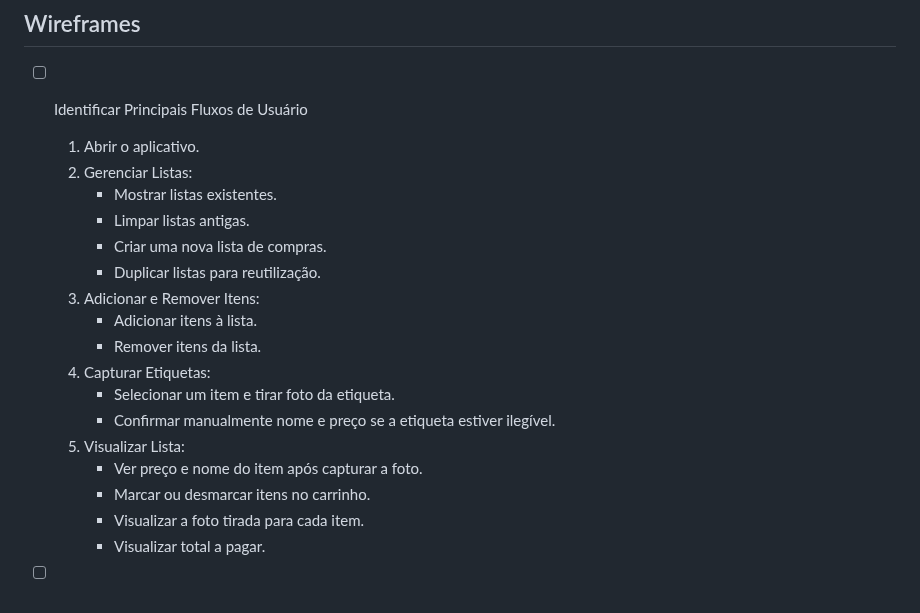
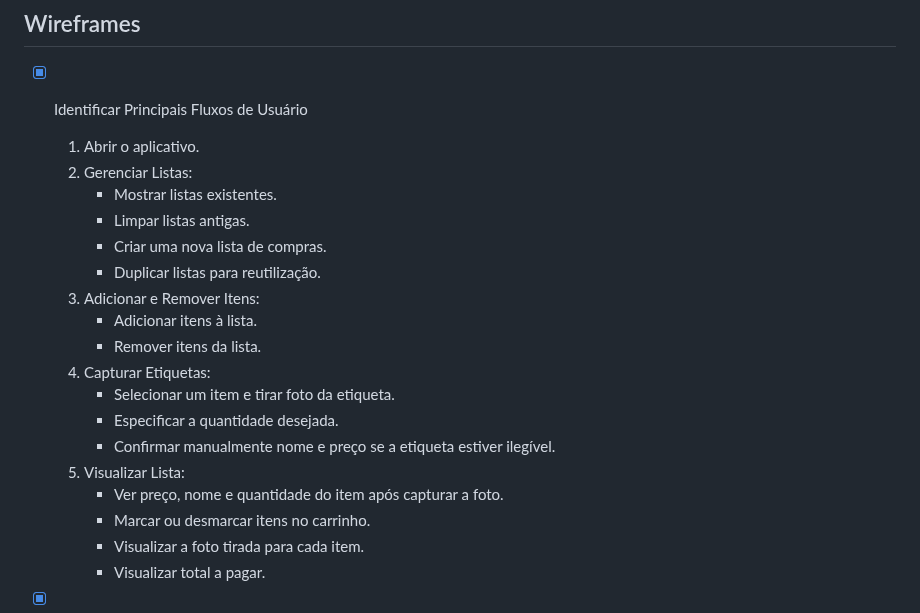
Before and after one commit to brunovjk/ShopScan, a Markdown page: checklist_projeto.md, the part around one of its changes. Rendered like a GitHub page.

```diff
--- a/checklist_projeto.md
+++ b/checklist_projeto.md
@@ -54,7 +54,7 @@
 
 ## Wireframes
 
-- [ ] Identificar Principais Fluxos de Usuário
+- [x] Identificar Principais Fluxos de Usuário
    1. Abrir o aplicativo.
    2. Gerenciar Listas:
       - Mostrar listas existentes.
@@ -66,9 +66,10 @@
       - Remover itens da lista.
    4. Capturar Etiquetas:
       - Selecionar um item e tirar foto da etiqueta.
+      - Especificar a quantidade desejada.
       - Confirmar manualmente nome e preço se a etiqueta estiver ilegível.
    5. Visualizar Lista:
-      - Ver preço e nome do item após capturar a foto.
+      - Ver preço, nome e quantidade do item após capturar a foto.
       - Marcar ou desmarcar itens no carrinho.
       - Visualizar a foto tirada para cada item.
       - Visualizar total a pagar.
```
Also changed, not shown: other parts of checklist_projeto.md (+174 -1 lines).
